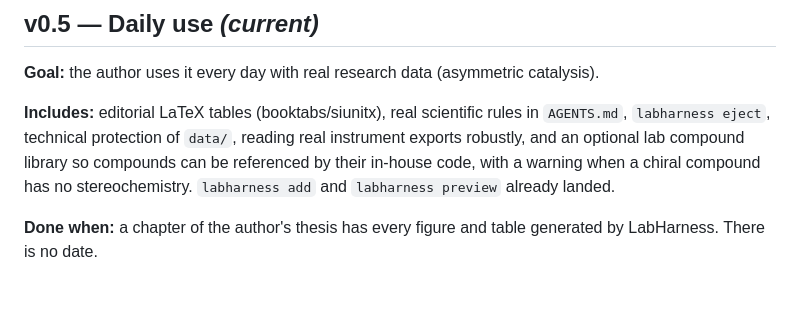
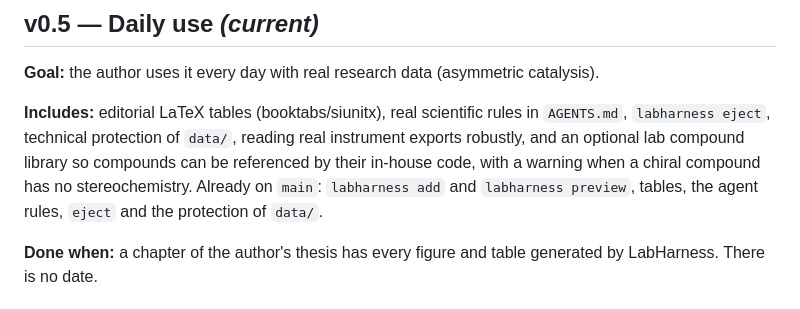
Before and after one commit to AIAYN-creator/Lab-Harness, a Markdown page: docs/ROADMAP.md, the part around the change. Rendered like a GitHub page.

```diff
--- a/docs/ROADMAP.md
+++ b/docs/ROADMAP.md
@@ -21,8 +21,8 @@ ACS template with a single document-wide typeface, modular installation, and age
 **Includes:** editorial LaTeX tables (booktabs/siunitx), real scientific rules in `AGENTS.md`,
 `labharness eject`, technical protection of `data/`, reading real instrument exports robustly, and
 an optional lab compound library so compounds can be referenced by their in-house code, with a
-warning when a chiral compound has no stereochemistry. `labharness add` and `labharness preview`
-already landed.
+warning when a chiral compound has no stereochemistry. Already on `main`: `labharness add` and
+`labharness preview`, tables, the agent rules, `eject` and the protection of `data/`.
 
 **Done when:** a chapter of the author's thesis has every figure and table generated by
 LabHarness. There is no date.
```
Also changed, not shown: README.md (+71 -21 lines), docs/CHANGELOG.md (+2 -0 lines).
